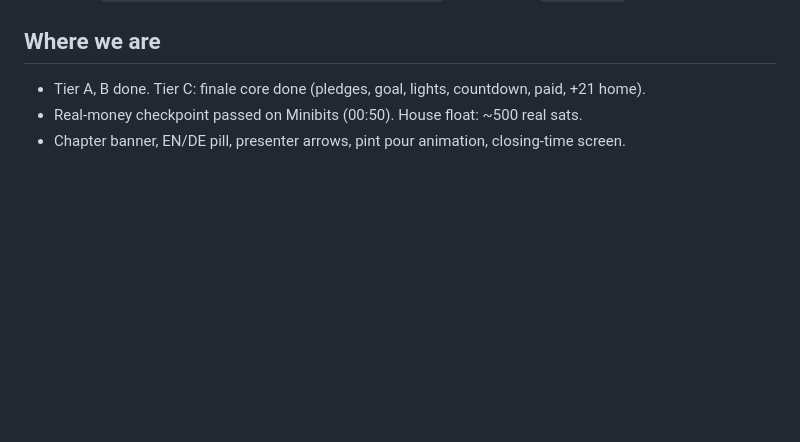
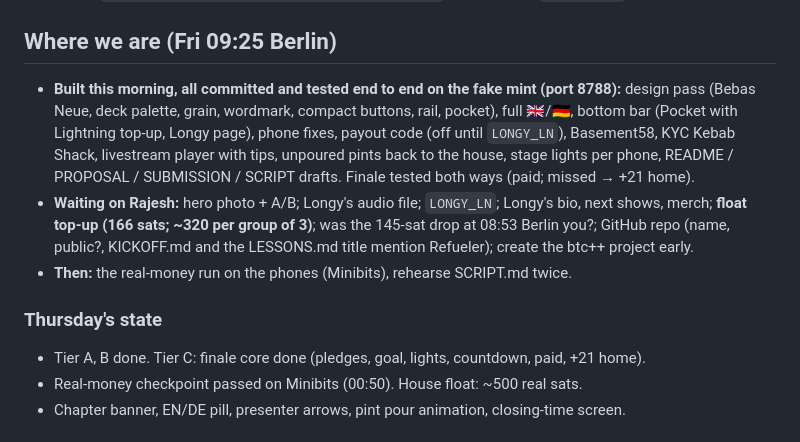
Before and after one commit to rajesh-taylor/nutpub, a Markdown page: NEXT.md, the part around the change. GitHub-like rendering; blank space fills up the shorter version.

Commit message:
NEXT.md: where we are at 09:25 Berlin, what's waiting on Rajesh
Co-Authored-By: Claude Opus 5.5 <noreply@anthropic.com>

```diff
--- a/NEXT.md
+++ b/NEXT.md
@@ -14,7 +14,12 @@
 4. Pixel over USB: `adb reverse tcp:8787 tcp:8787` (redo after replugging).
 5. Stage: `<tunnel>/stage.html#k=<ADMIN_KEY from .env>`. Float top-up: `/fund.html`.
 
-## Where we are
+## Where we are (Fri 09:25 Berlin)
+- **Built this morning, all committed and tested end to end on the fake mint (port 8788):** design pass (Bebas Neue, deck palette, grain, wordmark, compact buttons, rail, pocket), full 🇬🇧/🇩🇪, bottom bar (Pocket with Lightning top-up, Longy page), phone fixes, payout code (off until `LONGY_LN`), Basement58, KYC Kebab Shack, livestream player with tips, unpoured pints back to the house, stage lights per phone, README / PROPOSAL / SUBMISSION / SCRIPT drafts. Finale tested both ways (paid; missed → +21 home).
+- **Waiting on Rajesh:** hero photo + A/B; Longy's audio file; `LONGY_LN`; Longy's bio, next shows, merch; **float top-up (166 sats; ~320 per group of 3)**; was the 145-sat drop at 08:53 Berlin you?; GitHub repo (name, public?, KICKOFF.md and the LESSONS.md title mention Refueler); create the btc++ project early.
+- **Then:** the real-money run on the phones (Minibits), rehearse SCRIPT.md twice.
+
+### Thursday's state
 - Tier A, B done. Tier C: finale core done (pledges, goal, lights, countdown, paid, +21 home).
 - Real-money checkpoint passed on Minibits (00:50). House float: ~500 real sats.
 - Chapter banner, EN/DE pill, presenter arrows, pint pour animation, closing-time screen.
```
